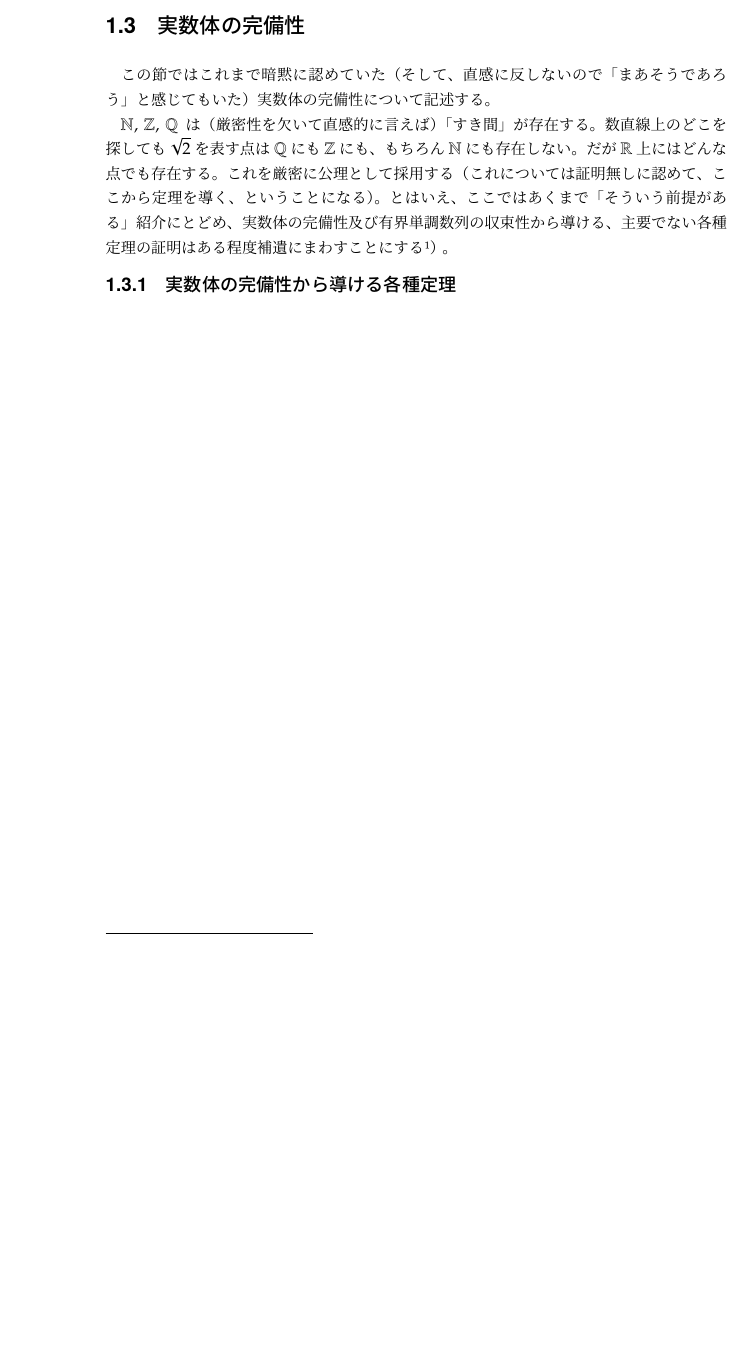
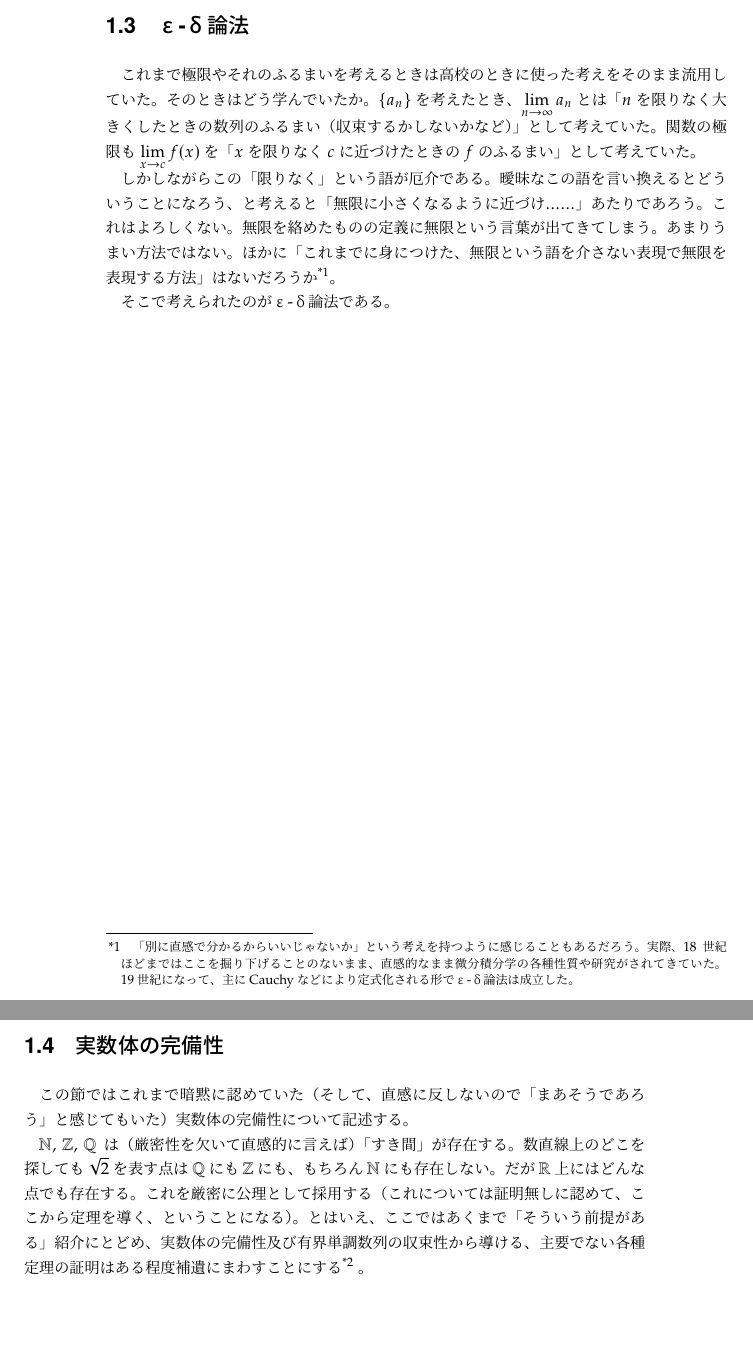
Before and after one commit to 16777216gits/CalculusPDF, a LaTeX document (Calculus_PDF/Calculus_PDF/Calculus_PDF_0.tex, which reads Calculus_PDF/Calculus_PDF/Cal1.tex): part of page 14 of 15 before the commit and two parts of pages 14 and 15 of 17 after it, the two joined at a grey line, cut at the place of the change, the shorter picture padded with empty space. The pictures show the PDF file Calculus_PDF/Calculus_PDF/Calculus_PDF_0.pdf that the author committed with the source.

Commit message:
v20211012_1912

```diff
--- a/Calculus_PDF/Calculus_PDF/Cal1.tex
+++ b/Calculus_PDF/Calculus_PDF/Cal1.tex
@@ -195,8 +195,16 @@ $\arcsin x,\,\arccos x$は$[-1,1]$で、$\arctan x$は$\pare{-\infty,\,\infty}$
 積の微分法$\opdiff{x}\pare{fg}=\diff{f}xg+f\diff{g}x$や商の微分法$\opdiff{x}\pare{\frac{f}g}=\frac{\pare{\df/\dx}g-f\pare{\dg/\dx}}{g^2}$がある以上「初等関数の微分は初等関数で記述できる」が、積分計算は線形性$\int\pare{f+g}\dx=\int f\dx+\int g\dx$こそあるものの一般的な積や商に関する公式は存在せず、「初等関数の積分が初等関数で表されるとは限らない」ことは書き記しておくべきことであろう（そして、初等関数の定積分で定義された特殊関数も存在する）。
 
 \clearpage
+\section{ε-δ論法}
+これまで極限やそれのふるまいを考えるときは高校のときに使った考えをそのまま流用していた。そのときはどう学んでいたか。$\{a_n\}$を考えたとき、$\lim_{n\to\infty}a_n$とは「$n$を限りなく大きくしたときの数列のふるまい（収束するかしないかなど）」として考えていた。関数の極限も$\lim_{x\to c}f\pare{x}$を「$x$を限りなく$c$に近づけたときの$f$のふるまい」として考えていた。
+
+しかしながらこの「限りなく」という語が厄介である。曖昧なこの語を言い換えるとどういうことになろう、と考えると「無限に小さくなるように近づけ……」あたりであろう。これはよろしくない。無限を絡めたものの定義に無限という言葉が出てきてしまう。あまりうまい方法ではない。ほかに「これまでに身につけた、無限という語を介さない表現で無限を表現する方法」はないだろうか\footnote{「別に直感で分かるからいいじゃないか」という考えを持つように感じることもあるだろう。実際、18世紀ほどまではここを掘り下げることのないまま、直感的なまま微分積分学の各種性質や研究がされてきていた。19世紀になって、主にCauchyなどにより定式化される形でε-δ論法は成立した。}。
+
+そこで考えられたのがε-δ論法である。
+
+
+\clearpage
 \section{実数体の完備性}
 この節ではこれまで暗黙に認めていた（そして、直感に反しないので「まあそうであろう」と感じてもいた）実数体の完備性について記述する。
 
 $\mathbb{N},\,\mathbb{Z},\,\mathbb{Q}$は（厳密性を欠いて直感的に言えば）「すき間」が存在する。数直線上のどこを探しても$\sqrt{2}$を表す点は$\mathbb{Q}$にも$\mathbb{Z}$にも、もちろん$\mathbb{N}$にも存在しない。だが$\mathbb{R}$上にはどんな点でも存在する。これを厳密に公理として採用する（これについては証明無しに認めて、ここから定理を導く、ということになる）。とはいえ、ここではあくまで「そういう前提がある」紹介にとどめ、実数体の完備性及び有界単調数列の収束性から導ける、主要でない各種定理の証明はある程度補遺にまわすことにする\footnote{以降、補遺にこのような形式的な証明をまわすことが多々あると思われるが、これは数学的道具として解析学をみている人間と厳密な証明を追いたい人間の大きく分けて二通りがいることなどを考慮するとこれがいいかと勘案した結果のもの。} 。
-\subsection{実数体の完備性から導ける各種定理}
```
Also changed, not shown: Calculus_PDF/Calculus_PDF/Calculus_PDF_0.tex (+1 -0 lines), Calculus_PDF/Calculus_PDF/Calculus_PDF_0.pdf, 6 other files.
